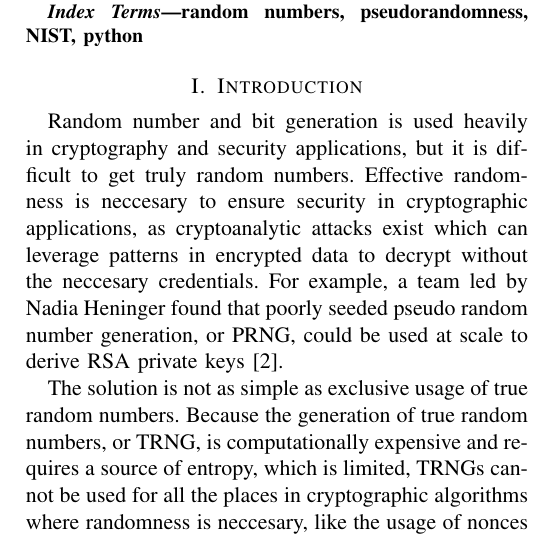
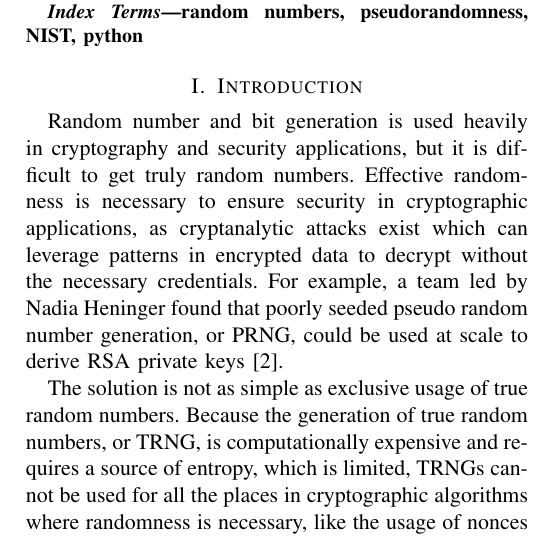
Before and after one commit to Thomas-Applegate/CSCI474-CourseProject, a LaTeX paper (report/report.tex): part of one column of page 1 of 3, cut so that both start at the same text. Compiled offline with pdfLaTeX.

Commit message:
spell check

```diff
--- a/report/report.tex
+++ b/report/report.tex
@@ -77,16 +77,16 @@ random numbers, pseudorandomness, NIST, python
 
 \section{Introduction}
 Random number and bit generation is used heavily in cryptography and security applications, but it
-is difficult to get truly random numbers. Effective randomness is neccesary to ensure security in
-cryptographic applications, as cryptoanalytic attacks exist which can leverage patterns in encrypted
-data to decrypt without the neccesary credentials. For example, a team led by Nadia Heninger found
+is difficult to get truly random numbers. Effective randomness is necessary to ensure security in
+cryptographic applications, as cryptanalytic attacks exist which can leverage patterns in encrypted
+data to decrypt without the necessary credentials. For example, a team led by Nadia Heninger found
 that poorly seeded pseudo random number generation, or PRNG, could be used at scale to derive RSA
 private keys \cite{heninger2012mining}.
 
 The solution is not as simple as exclusive usage of true random numbers. Because the generation of
 true random numbers, or TRNG, is computationally expensive and requires a source of entropy, which
 is limited, TRNGs cannot be used for all the places in cryptographic algorithms where randomness is
-neccesary, like the usage of nonces in OFB or initialization vectors in CFB, especially if large amounts
+necessary, like the usage of nonces in OFB or initialization vectors in CFB, especially if large amounts
 of data is encrypted or the software is running on constrained devices. TRNGs may also be vulnerable to
 adversarial modification of the environment by the attacker, like changing the temperature of a device
 if the source of entropy is a temperature reading \cite{barak2003true}. Additionally, an attacker may
```
Also changed, not shown: report/report.pdf.
